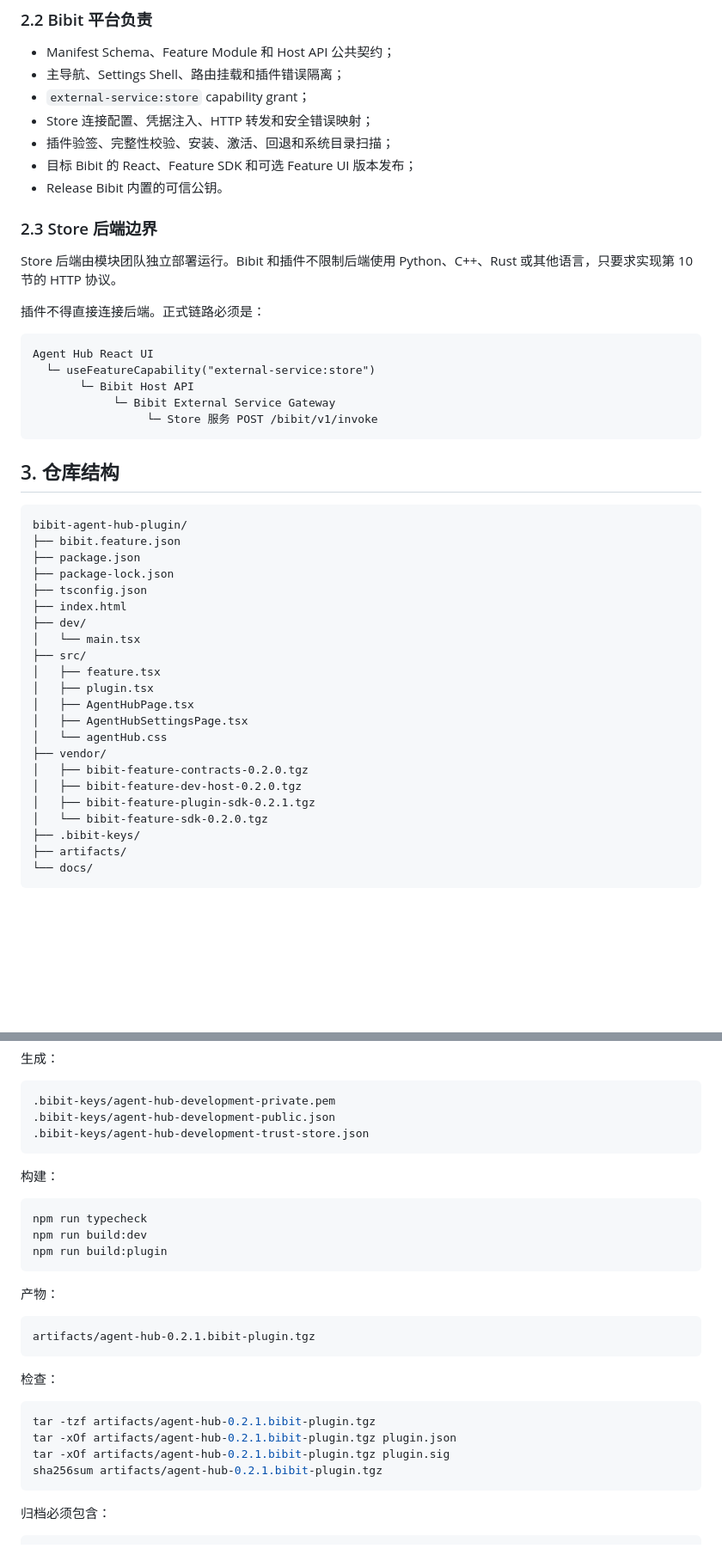
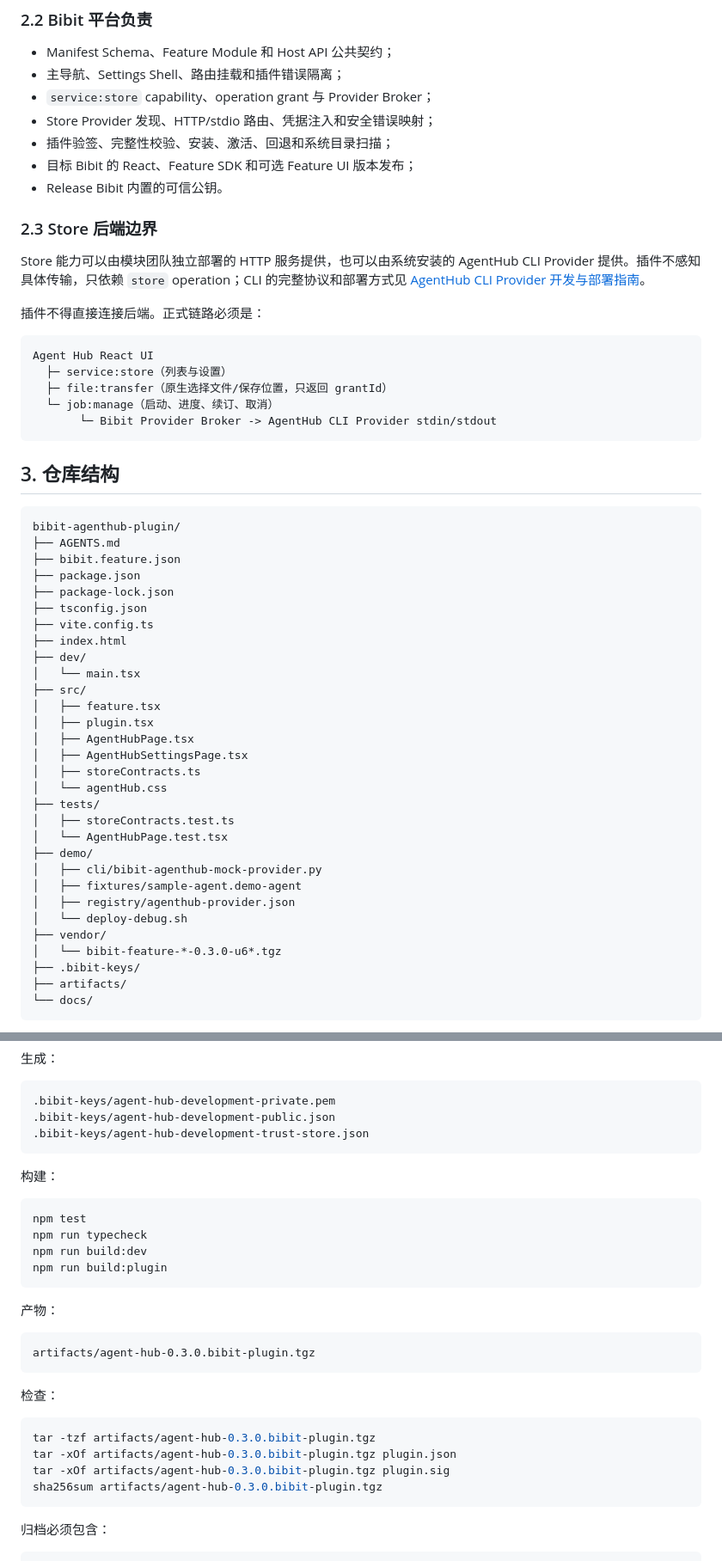
Before and after one commit to spacemit-com/bibit-agenthub-plugin, a Markdown page: docs/development-and-deployment-guide.md, 2 parts joined by grey strips. Shown at 86% size. GitHub-like rendering; blank space fills up the shorter version.

Commit message:
docs: update development docs

````diff
--- a/docs/development-and-deployment-guide.md
+++ b/docs/development-and-deployment-guide.md
@@ -42,34 +41,36 @@
 
 - Manifest Schema、Feature Module 和 Host API 公共契约；
 - 主导航、Settings Shell、路由挂载和插件错误隔离；
-- `external-service:store` capability grant；
-- Store 连接配置、凭据注入、HTTP 转发和安全错误映射；
+- `service:store` capability、operation grant 与 Provider Broker；
+- Store Provider 发现、HTTP/stdio 路由、凭据注入和安全错误映射；
 - 插件验签、完整性校验、安装、激活、回退和系统目录扫描；
 - 目标 Bibit 的 React、Feature SDK 和可选 Feature UI 版本发布；
 - Release Bibit 内置的可信公钥。
 
 ### 2.3 Store 后端边界
 
-Store 后端由模块团队独立部署运行。Bibit 和插件不限制后端使用 Python、C++、Rust 或其他语言，只要求实现第 10 节的 HTTP 协议。
+Store 能力可以由模块团队独立部署的 HTTP 服务提供，也可以由系统安装的 AgentHub CLI Provider 提供。插件不感知具体传输，只依赖 `store` operation；CLI 的完整协议和部署方式见 [AgentHub CLI Provider 开发与部署指南](./cli-provider-development-and-deployment.md)。
 
 插件不得直接连接后端。正式链路必须是：
 
 ```text
 Agent Hub React UI
-  └─ useFeatureCapability("external-service:store")
-       └─ Bibit Host API
-            └─ Bibit External Service Gateway
-                 └─ Store 服务 POST /bibit/v1/invoke
+  ├─ service:store（列表与设置）
+  ├─ file:transfer（原生选择文件/保存位置，只返回 grantId）
+  └─ job:manage（启动、进度、续订、取消）
+       └─ Bibit Provider Broker -> AgentHub CLI Provider stdin/stdout
 ```
 
 ## 3. 仓库结构
 
 ```text
-bibit-agent-hub-plugin/
+bibit-agenthub-plugin/
+├── AGENTS.md
 ├── bibit.feature.json
 ├── package.json
 ├── package-lock.json
 ├── tsconfig.json
+├── vite.config.ts
 ├── index.html
 ├── dev/
 │   └── main.tsx
@@ -78,12 +79,18 @@ bibit-agent-hub-plugin/
 │   ├── plugin.tsx
 │   ├── AgentHubPage.tsx
 │   ├── AgentHubSettingsPage.tsx
+│   ├── storeContracts.ts
 │   └── agentHub.css
+├── tests/
+│   ├── storeContracts.test.ts
+│   └── AgentHubPage.test.tsx
+├── demo/
+│   ├── cli/bibit-agenthub-mock-provider.py
+│   ├── fixtures/sample-agent.demo-agent
+│   ├── registry/agenthub-provider.json
+│   └── deploy-debug.sh
 ├── vendor/
-│   ├── bibit-feature-contracts-0.2.0.tgz
-│   ├── bibit-feature-dev-host-0.2.0.tgz
-│   ├── bibit-feature-plugin-sdk-0.2.1.tgz
-│   └── bibit-feature-sdk-0.2.0.tgz
+│   └── bibit-feature-*-0.3.0-u6*.tgz
 ├── .bibit-keys/
 ├── artifacts/
 └── docs/
@@ -755,6 +779,7 @@ npm run keygen
 构建：
 
 ```bash
+npm test
 npm run typecheck
 npm run build:dev
 npm run build:plugin
@@ -763,16 +788,16 @@ npm run build:plugin
 产物：
 
 ```text
-artifacts/agent-hub-0.2.1.bibit-plugin.tgz
+artifacts/agent-hub-0.3.0.bibit-plugin.tgz
 ```
 
 检查：
 
 ```bash
-tar -tzf artifacts/agent-hub-0.2.1.bibit-plugin.tgz
-tar -xOf artifacts/agent-hub-0.2.1.bibit-plugin.tgz plugin.json
-tar -xOf artifacts/agent-hub-0.2.1.bibit-plugin.tgz plugin.sig
-sha256sum artifacts/agent-hub-0.2.1.bibit-plugin.tgz
+tar -tzf artifacts/agent-hub-0.3.0.bibit-plugin.tgz
+tar -xOf artifacts/agent-hub-0.3.0.bibit-plugin.tgz plugin.json
+tar -xOf artifacts/agent-hub-0.3.0.bibit-plugin.tgz plugin.sig
+sha256sum artifacts/agent-hub-0.3.0.bibit-plugin.tgz
 ```
 
 归档必须包含：
````
Also changed, not shown: other parts of docs/development-and-deployment-guide.md (+82 -48 lines), AGENTS.md (added, +26 -0 lines), docs/cli-provider-development-and-deployment.md (added, +148 -0 lines).
